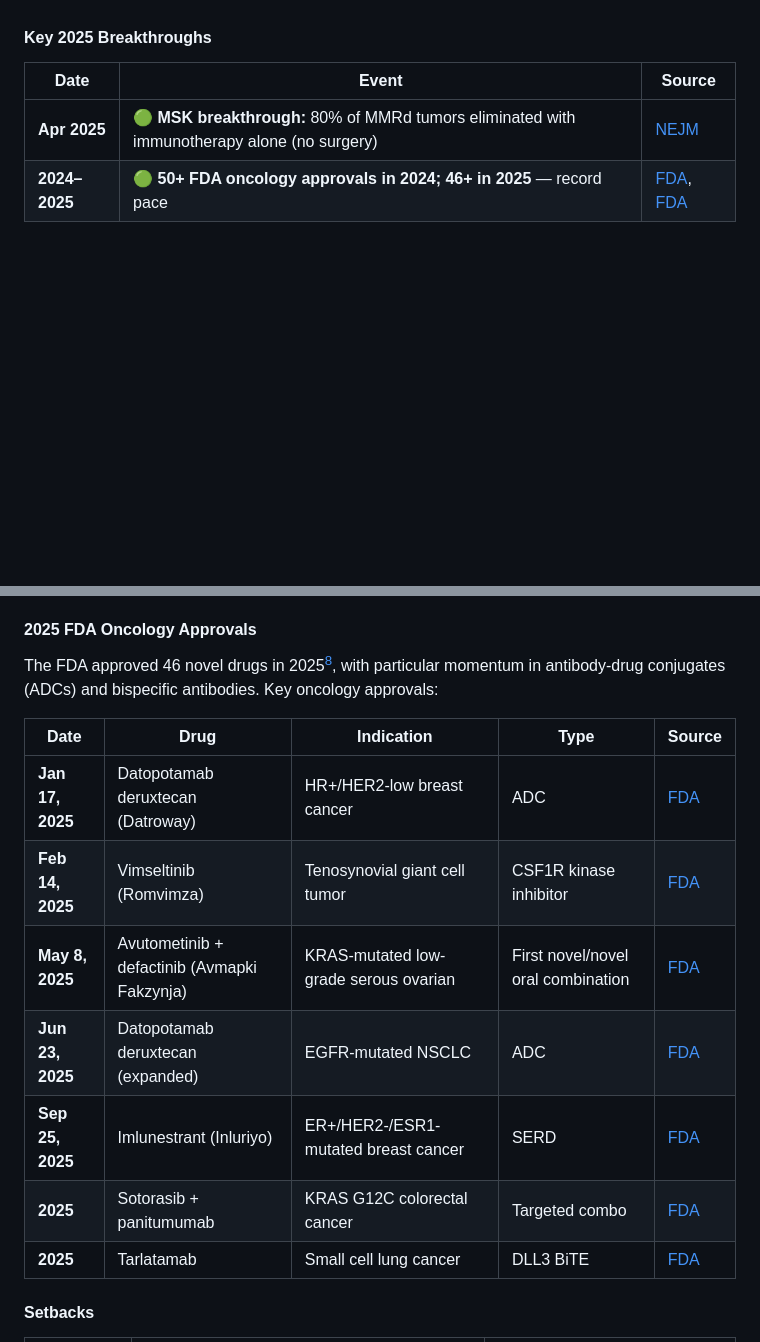
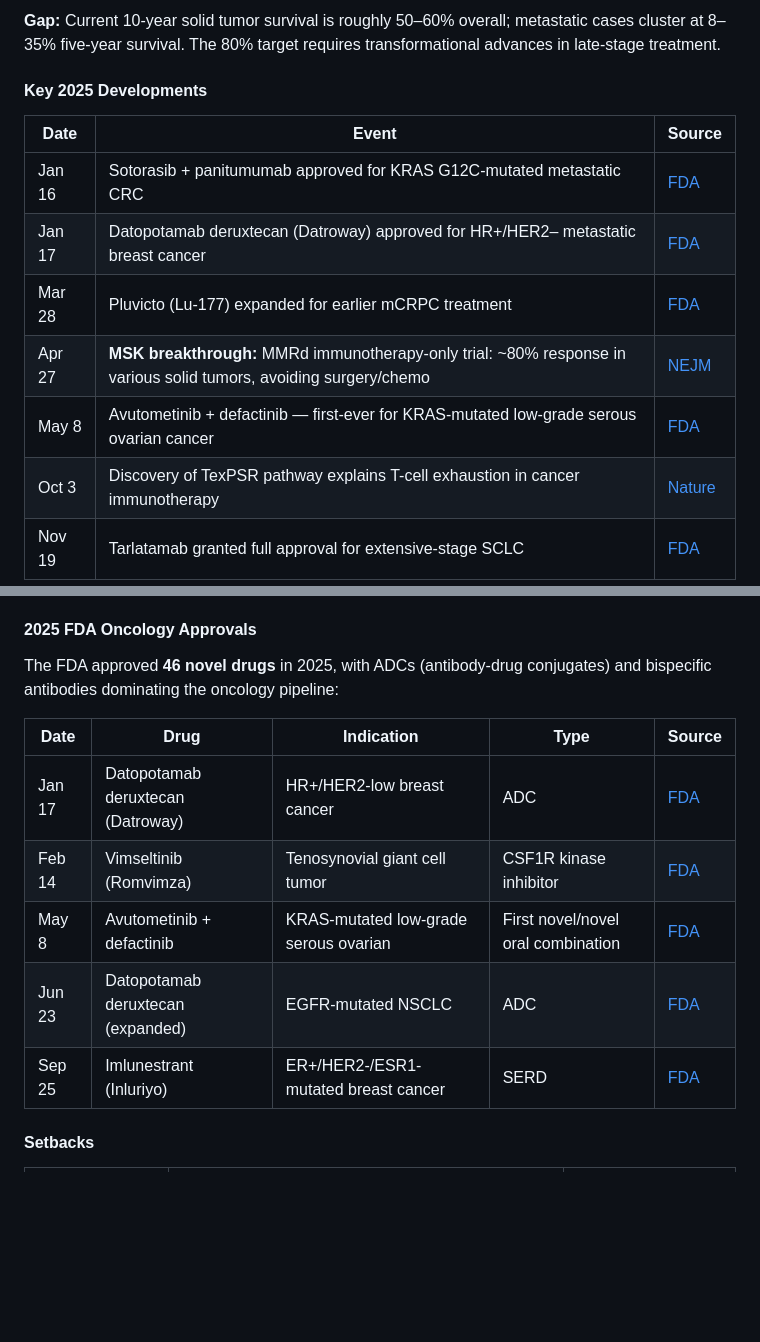
Before and after one commit to pasky/grand-endeavors-data, a Markdown page: pilot-2025/cancer.md, 2 parts joined by grey strips. Rendered like a GitHub page; blank space fills up the shorter version.

```diff
--- a/pilot-2025/cancer.md
+++ b/pilot-2025/cancer.md
@@ -74,10 +77,15 @@ Since HALE data lags, we track life expectancy (LE) from national statistics off
 
-[seer-survival]: https://seer.cancer.gov/statfacts/html/all.html
+**Gap:** Current 10-year solid tumor survival is roughly 50–60% overall; metastatic cases cluster at 8–35% five-year survival. The 80% target requires transformational advances in late-stage treatment.
 
-#### Key 2025 Breakthroughs
+#### Key 2025 Developments
 
 | Date | Event | Source |
 |------|-------|--------|
-| **Apr 2025** | 🟢 **MSK breakthrough:** 80% of MMRd tumors eliminated with immunotherapy alone (no surgery) | [NEJM][msk-mmrd] |
-| **2024–2025** | 🟢 **50+ FDA oncology approvals in 2024; 46+ in 2025** — record pace | [FDA][fda-2024], [FDA][fda-2025-list] |
+| Jan 16 | Sotorasib + panitumumab approved for KRAS G12C-mutated metastatic CRC | [FDA][fda-oncology] |
+| Jan 17 | Datopotamab deruxtecan (Datroway) approved for HR+/HER2– metastatic breast cancer | [FDA][fda-novel-2025] |
+| Mar 28 | Pluvicto (Lu-177) expanded for earlier mCRPC treatment | [FDA][fda-pluvicto] |
+| Apr 27 | **MSK breakthrough:** MMRd immunotherapy-only trial: ~80% response in various solid tumors, avoiding surgery/chemo | [NEJM][nejm-mmrd] |
+| May 8 | Avutometinib + defactinib — first-ever for KRAS-mutated low-grade serous ovarian cancer | [FDA][fda-avutometinib] |
+| Oct 3 | Discovery of TexPSR pathway explains T-cell exhaustion in cancer immunotherapy | [Nature][nature-texpsr] |
+| Nov 19 | Tarlatamab granted full approval for extensive-stage SCLC | [FDA][fda-oncology] |
 
@@ -89,17 +98,15 @@ Since HALE data lags, we track life expectancy (LE) from national statistics off
 
 #### 2025 FDA Oncology Approvals
 
-The FDA approved 46 novel drugs in 2025[^fda-2025], with particular momentum in antibody-drug conjugates (ADCs) and bispecific antibodies. Key oncology approvals:
+The FDA approved **46 novel drugs** in 2025, with ADCs (antibody-drug conjugates) and bispecific antibodies dominating the oncology pipeline:
 
 | Date | Drug | Indication | Type | Source |
 |------|------|------------|------|--------|
-| **Jan 17, 2025** | Datopotamab deruxtecan (Datroway) | HR+/HER2-low breast cancer | ADC | [FDA][fda-datroway] |
-| **Feb 14, 2025** | Vimseltinib (Romvimza) | Tenosynovial giant cell tumor | CSF1R kinase inhibitor | [FDA][fda-vimseltinib] |
-| **May 8, 2025** | Avutometinib + defactinib (Avmapki Fakzynja) | KRAS-mutated low-grade serous ovarian | First novel/novel oral combination | [FDA][fda-avutometinib] |
-| **Jun 23, 2025** | Datopotamab deruxtecan (expanded) | EGFR-mutated NSCLC | ADC | [FDA][fda-datroway-nsclc] |
-| **Sep 25, 2025** | Imlunestrant (Inluriyo) | ER+/HER2-/ESR1-mutated breast cancer | SERD | [FDA][fda-imlunestrant] |
-| **2025** | Sotorasib + panitumumab | KRAS G12C colorectal cancer | Targeted combo | [FDA][fda-2025-list] |
-| **2025** | Tarlatamab | Small cell lung cancer | DLL3 BiTE | [FDA][fda-2025-list] |
+| Jan 17 | Datopotamab deruxtecan (Datroway) | HR+/HER2-low breast cancer | ADC | [FDA][fda-datroway] |
+| Feb 14 | Vimseltinib (Romvimza) | Tenosynovial giant cell tumor | CSF1R kinase inhibitor | [FDA][fda-vimseltinib] |
+| May 8 | Avutometinib + defactinib | KRAS-mutated low-grade serous ovarian | First novel/novel oral combination | [FDA][fda-avutometinib] |
+| Jun 23 | Datopotamab deruxtecan (expanded) | EGFR-mutated NSCLC | ADC | [FDA][fda-datroway-nsclc] |
+| Sep 25 | Imlunestrant (Inluriyo) | ER+/HER2-/ESR1-mutated breast cancer | SERD | [FDA][fda-imlunestrant] |
 
 [fda-datroway]: https://www.fda.gov/drugs/resources-information-approved-drugs/fda-approves-datopotamab-deruxtecan-dlnk-unresectable-or-metastatic-hr-positive-her2-negative-breast
 [fda-vimseltinib]: https://www.fda.gov/drugs/resources-information-approved-drugs/fda-approves-vimseltinib-symptomatic-tenosynovial-giant-cell-tumor
```
Also changed, not shown: other parts of pilot-2025/cancer.md (+264 -245 lines).
